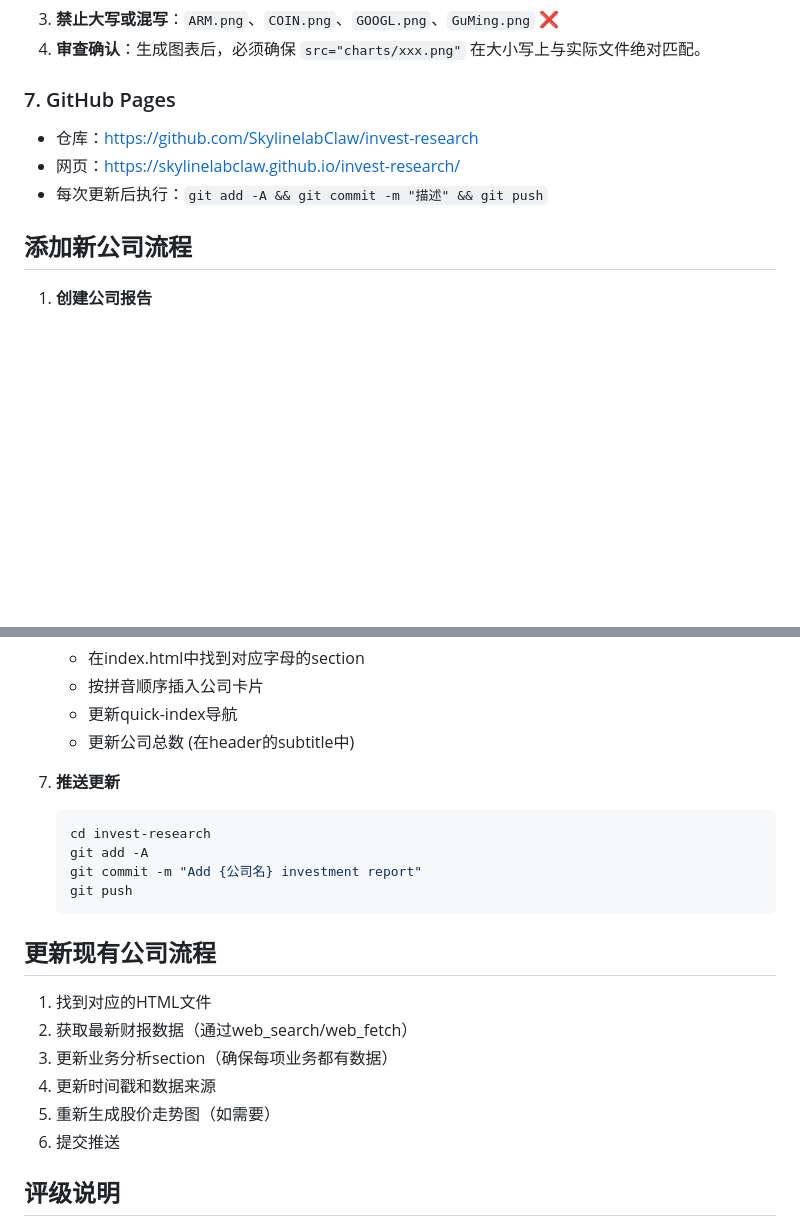
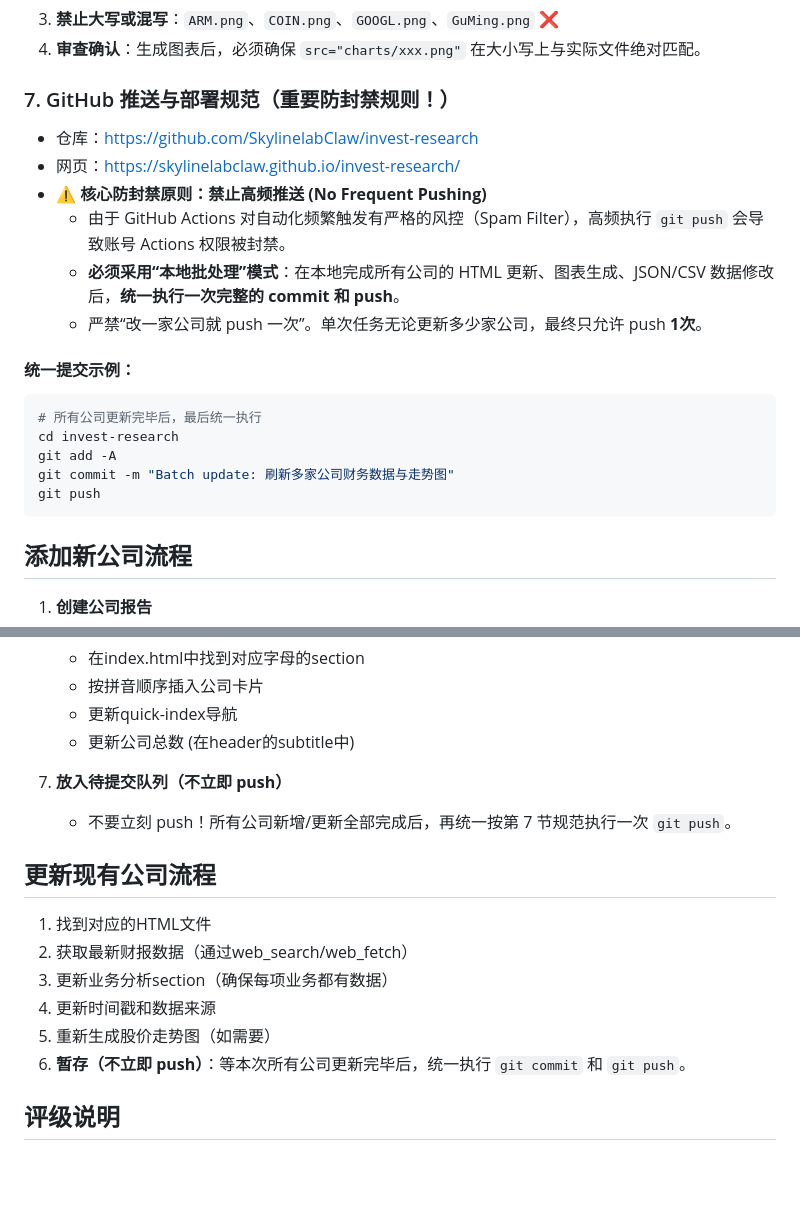
Before and after one commit to SkylinelabClaw/invest-research, a Markdown page: SKILL.md, 2 parts joined by grey strips. Drawn GitHub-style; blank space fills up the shorter version.

Commit message:
Update SKILL.md: Enforce batch git push to prevent GitHub Actions spam ban

````diff
--- a/SKILL.md
+++ b/SKILL.md
@@ -186,10 +186,22 @@ invest-research/
 3. **禁止大写或混写**：`ARM.png`、`COIN.png`、`GOOGL.png`、`GuMing.png` ❌
 4. **审查确认**：生成图表后，必须确保 `src="charts/xxx.png"` 在大小写上与实际文件绝对匹配。
 
-### 7. GitHub Pages
+### 7. GitHub 推送与部署规范（重要防封禁规则！）
 - 仓库：https://github.com/SkylinelabClaw/invest-research
 - 网页：https://skylinelabclaw.github.io/invest-research/
-- 每次更新后执行：`git add -A && git commit -m "描述" && git push`
+- **⚠️ 核心防封禁原则：禁止高频推送 (No Frequent Pushing)**
+  - 由于 GitHub Actions 对自动化频繁触发有严格的风控（Spam Filter），高频执行 `git push` 会导致账号 Actions 权限被封禁。
+  - **必须采用“本地批处理”模式**：在本地完成所有公司的 HTML 更新、图表生成、JSON/CSV 数据修改后，**统一执行一次完整的 commit 和 push**。
+  - 严禁“改一家公司就 push 一次”。单次任务无论更新多少家公司，最终只允许 push **1次**。
+
+#### 统一提交示例：
+```bash
+# 所有公司更新完毕后，最后统一执行
+cd invest-research
+git add -A
+git commit -m "Batch update: 刷新多家公司财务数据与走势图"
+git push
+```
 
 ## 添加新公司流程
 
@@ -222,13 +234,8 @@ invest-research/
    - 更新quick-index导航
    - 更新公司总数 (在header的subtitle中)
 
-7. **推送更新**
-   ```bash
-   cd invest-research
-   git add -A
-   git commit -m "Add {公司名} investment report"
-   git push
-   ```
+7. **放入待提交队列（不立即 push）**
+   - 不要立刻 push！所有公司新增/更新全部完成后，再统一按第 7 节规范执行一次 `git push`。
 
 ## 更新现有公司流程
 
@@ -237,7 +244,7 @@ invest-research/
 3. 更新业务分析section（确保每项业务都有数据）
 4. 更新时间戳和数据来源
 5. 重新生成股价走势图（如需要）
-6. 提交推送
+6. **暂存（不立即 push）**：等本次所有公司更新完毕后，统一执行 `git commit` 和 `git push`。
 
 ## 评级说明
 - **买入 (Buy)**: 推荐买入，目标价有20%+上涨空间，有详细数据支撑
````
